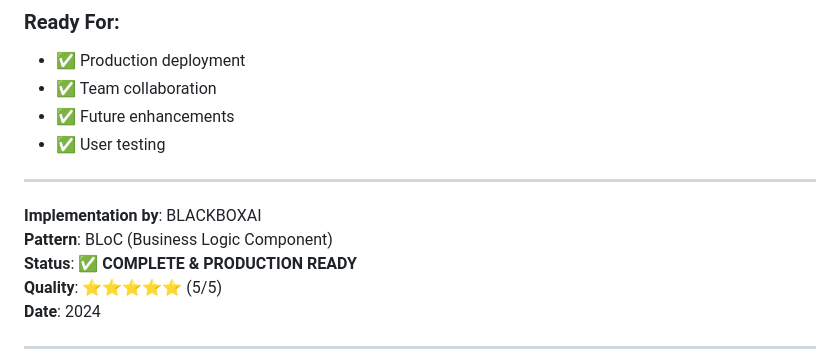
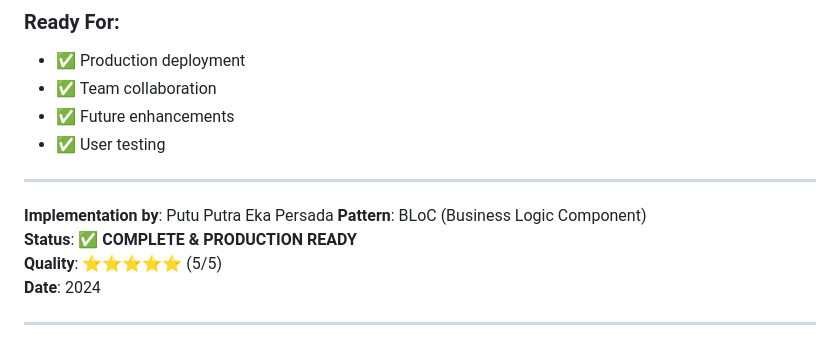
Before and after one commit to PutuPutra/employee_attendance_app, a Markdown page: doc/COMPLETE_IMPLEMENTATION_SUMMARY.md, the part around the change. Drawn GitHub-style.

```diff
--- a/doc/COMPLETE_IMPLEMENTATION_SUMMARY.md
+++ b/doc/COMPLETE_IMPLEMENTATION_SUMMARY.md
@@ -580,7 +580,7 @@ Implementasi Settings dengan BLoC pattern telah **SELESAI SEMPURNA** dengan:
 
 ---
 
-**Implementation by**: BLACKBOXAI
+**Implementation by**: Putu Putra Eka Persada
 **Pattern**: BLoC (Business Logic Component)
 **Status**: ✅ **COMPLETE & PRODUCTION READY**
 **Quality**: ⭐⭐⭐⭐⭐ (5/5)
```
